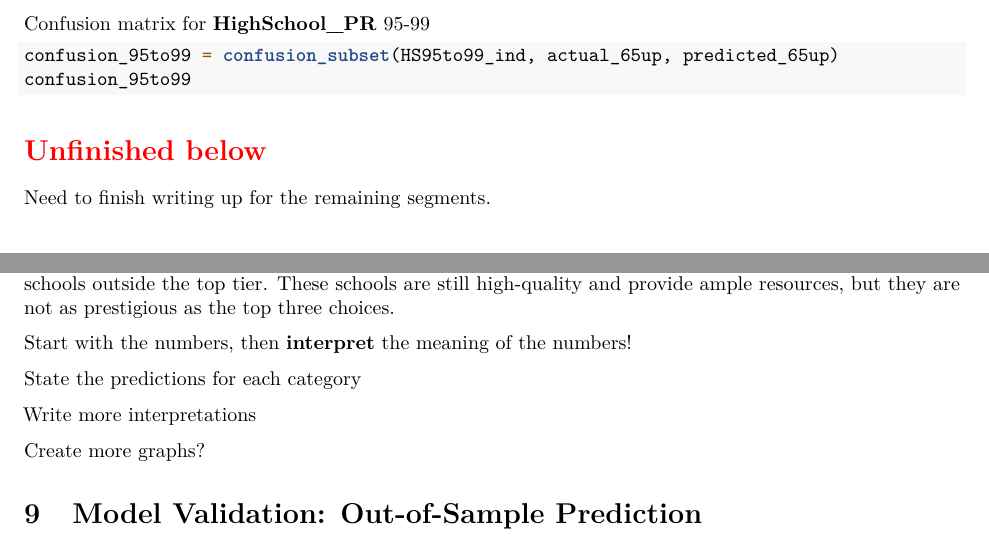
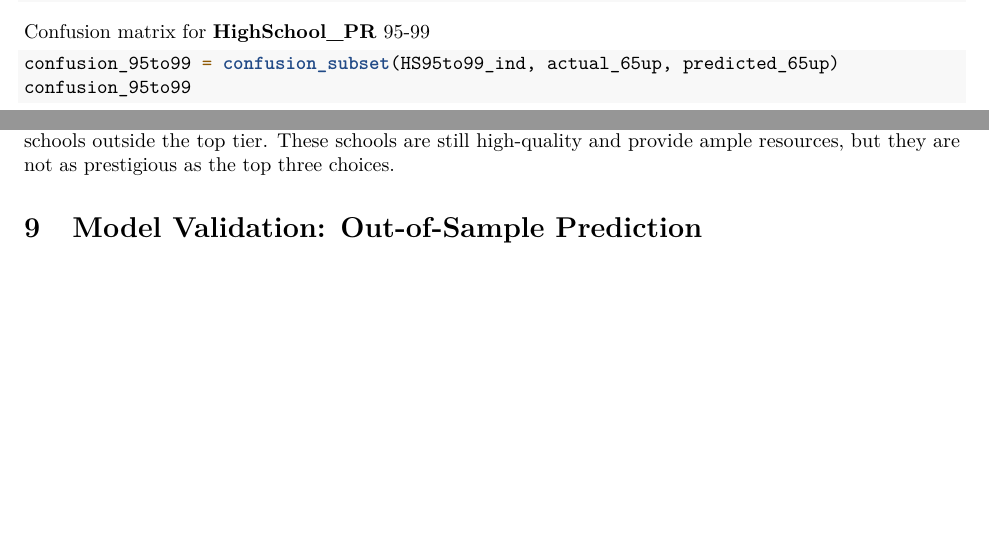
Before and after one commit to star1327p/Exam-Scores-PTT, an R Markdown document (PTT_Analysis_of_Test_Scores_Unfinished.Rmd): two parts of pages 23 and 25 of 38, joined at a grey line, cut so that both start at the same text, the shorter picture padded with empty space. Rendered offline with R 4.5, knitr and Pandoc, then LaTeX, with nearby package versions; the code chunks are not run, so their results and figures are left out.

Commit message:
finished the in-sample interpretation section

````diff
--- a/PTT_Analysis_of_Test_Scores_Unfinished.Rmd
+++ b/PTT_Analysis_of_Test_Scores_Unfinished.Rmd
@@ -257,9 +257,6 @@ confusion_95to99 = confusion_subset(HS95to99_ind, actual_65up, predicted_65up)
 confusion_95to99
 ```
 
-\section*{\textcolor{red}{Unfinished below}}
-
-Need to finish writing up for the remaining segments.
 
 ### Interpretations {#segment-interpret}
 
@@ -295,10 +289,3 @@ In our opinion, **HighSchool_PR** 95-99 does little in distinguishing students'
-Start with the numbers, then **interpret** the meaning of the numbers!
-
-State the predictions for each category
-
-Write more interpretations
-
-Create more graphs?
 
 # Model Validation: Out-of-Sample Prediction {#outsample}
 
````
Also changed, not shown: PTT_Analysis_of_Test_Scores_Unfinished.pdf, PTT_Analysis_of_Test_Scores_Unfinished.Rmd (11 more changed lines).
